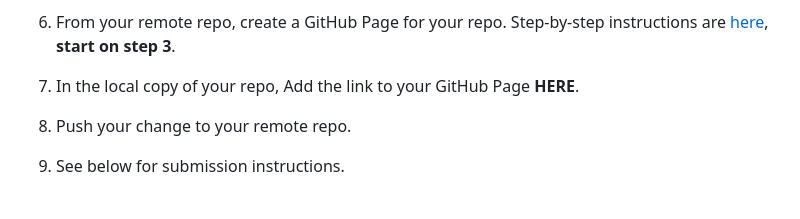
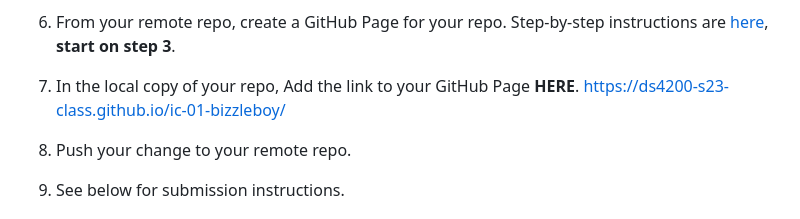
Before and after one commit to DS4200-S23-Class/ic-01-bizzleboy, a Markdown page: README.md, the part around one of its changes. Rendered like a GitHub page.

```diff
--- a/README.md
+++ b/README.md
@@ -20,6 +21,7 @@ The purpose of this assignment is to learn about Git, GitHub, and GitHub Pages.
 1. From your remote repo, create a GitHub Page for your repo. Step-by-step instructions are [here](https://docs.github.com/en/pages/quickstart), **start on step 3**.
 
 1. In the local copy of your repo, Add the link to your GitHub Page **HERE**.
+   https://ds4200-s23-class.github.io/ic-01-bizzleboy/
 
 1. Push your change to your remote repo.
 
```
Also changed, not shown: other parts of README.md (+19 -19 lines).
